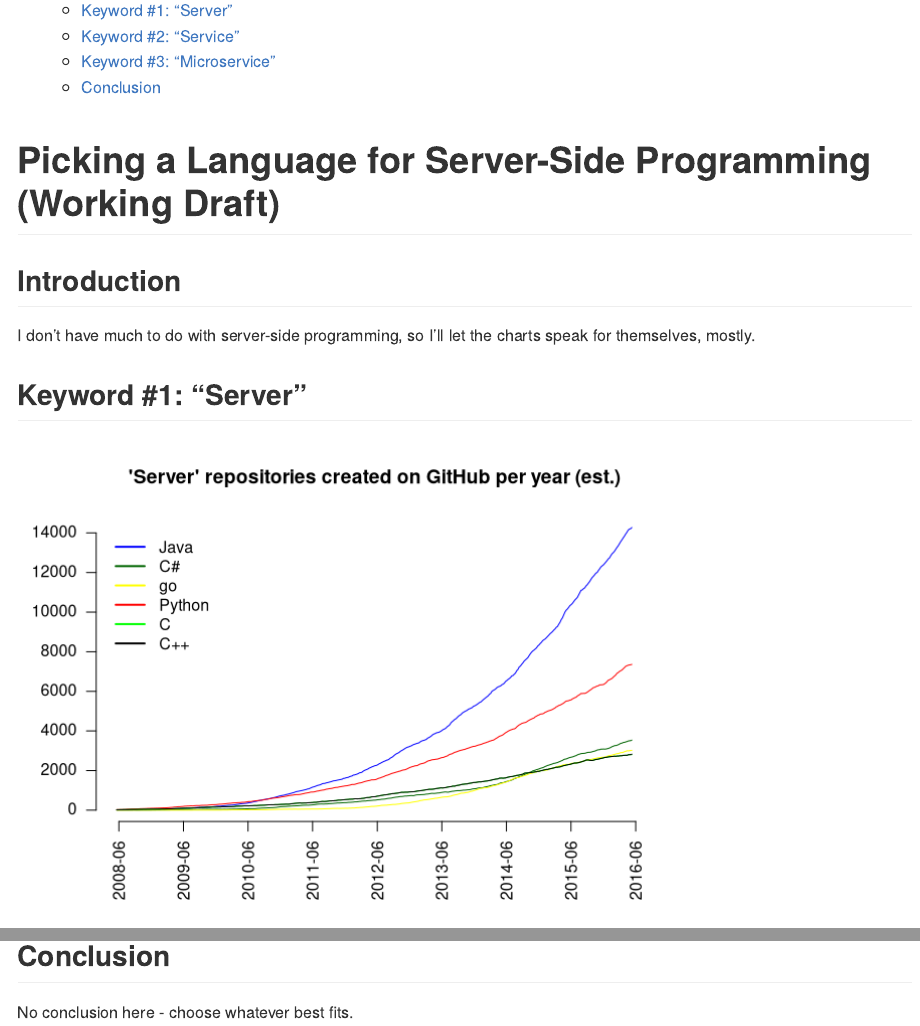
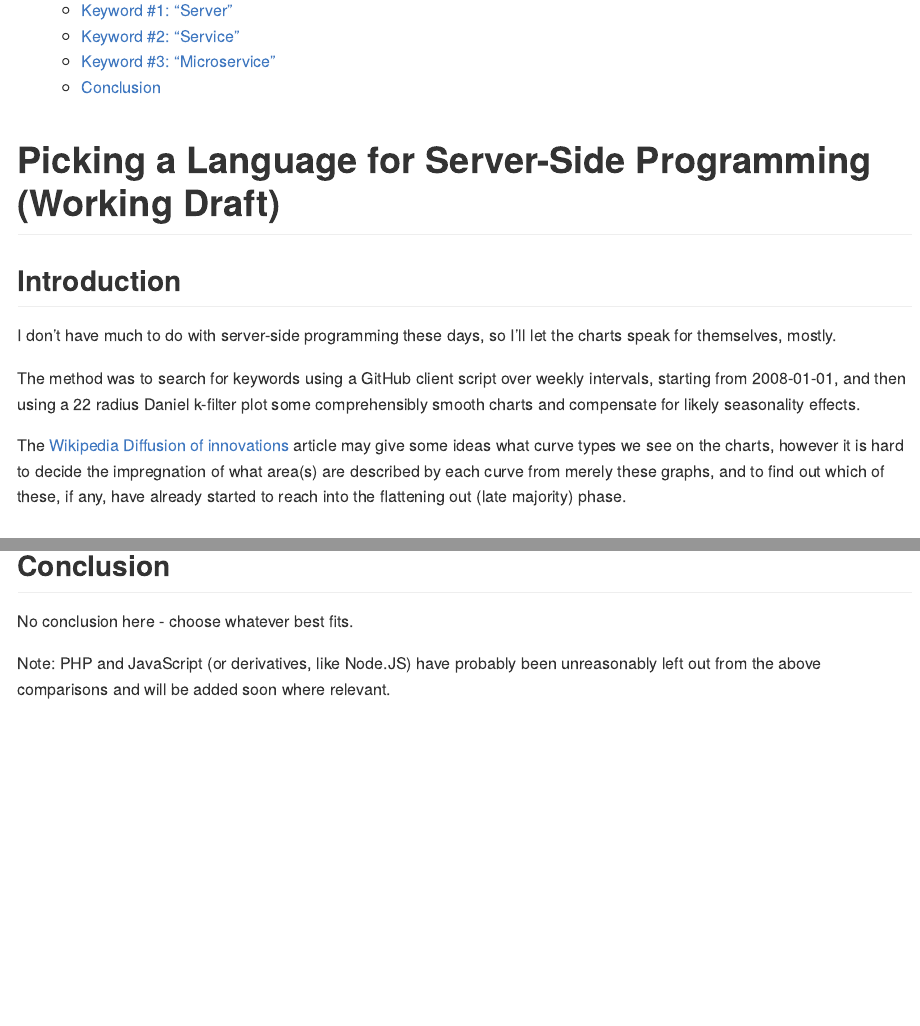
Before and after one commit to brezniczky/github-trends, an R Markdown document (analysis_server.Rmd): the page in a window 1100 px wide, from its top, and a second part further down, joined at a grey line. Rendered offline with R 4.5, knitr and Pandoc, with nearby package versions.

Commit message:
Colour update, some description.
Relates to #8.

````diff
--- a/analysis_server.Rmd
+++ b/analysis_server.Rmd
@@ -7,12 +7,6 @@ output:
     toc: true
 ---
 
-# Picking a Language for Server-Side Programming (Working Draft)
-
-## Introduction
-
-I don't have much to do with server-side programming, so I'll let the charts speak for themselves, mostly.
-
 ```{r echo=FALSE}
 
 # setwd("/media/janca/Code/Prog/Github Analysis/analytics-and-hadoop-trends")
@@ -79,6 +73,16 @@ smooth.plot = function(raw.values, main) {
 }
 ```
 
+# Picking a Language for Server-Side Programming (Working Draft)
+
+## Introduction
+
+I don't have much to do with server-side programming these days, so I'll let the charts speak for themselves, mostly.
+
+The method was to search for keywords using a GitHub client script over weekly intervals, starting from 2008-01-01, and then using a 22 radius Daniel k-filter plot some comprehensibly smooth charts and compensate for likely seasonality effects.
+
+The [Wikipedia Diffusion of innovations](https://en.wikipedia.org/wiki/Diffusion_of_innovations) article may give some ideas what curve types we see on the charts, however it is hard to decide the impregnation of what area(s) are described by each curve from merely these graphs, and to find out which of these, if any, have already started to reach into the flattening out (late majority) phase.
+
 ## Keyword #1: "Server"
 
 ```{r echo=FALSE}
@@ -100,3 +104,5 @@ smooth.plot(results$`Microservice`, "Microservice")
 ## Conclusion
 
 No conclusion here - choose whatever best fits.
+
+Note: PHP and JavaScript (or derivatives, like Node.JS) have probably been unreasonably left out from the above comparisons and will be added soon where relevant.
````
Also changed, not shown: analysis_server.md, analysis_server.Rmd (2 more changed lines), 3 other files.
